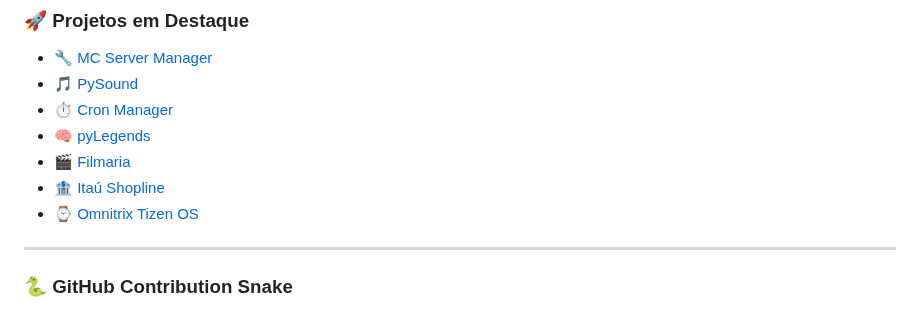
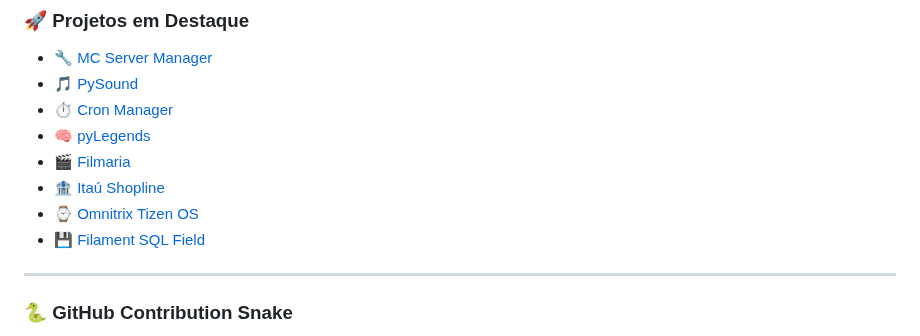
Before and after one commit to MrPowerUp82/MrPowerUp82, a Markdown page: README.md, the part around the change. Drawn GitHub-style.

```diff
--- a/README.md
+++ b/README.md
@@ -82,6 +82,7 @@
 - 🎬 [Filmaria](https://github.com/MrPowerUp82/filmaria-mobile)
 - 🏦 [Itaú Shopline](https://github.com/MrPowerUp82/python_itaushopline)
 - ⌚️ [Omnitrix Tizen OS](https://github.com/MrPowerUp82/omnitrix-tizen-wearable)
+- 💾 [Filament SQL Field](https://github.com/MrPowerUp82/filament-sql-field)
 
 ---
 
```
